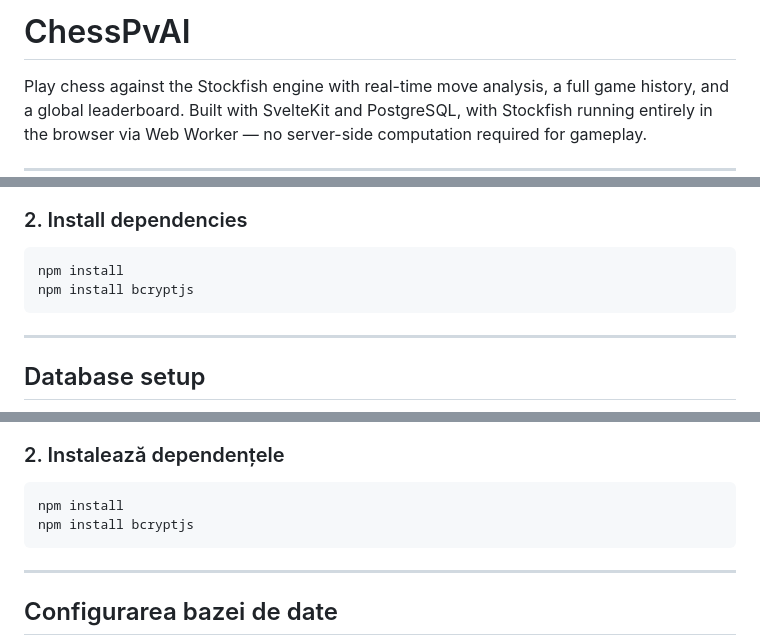
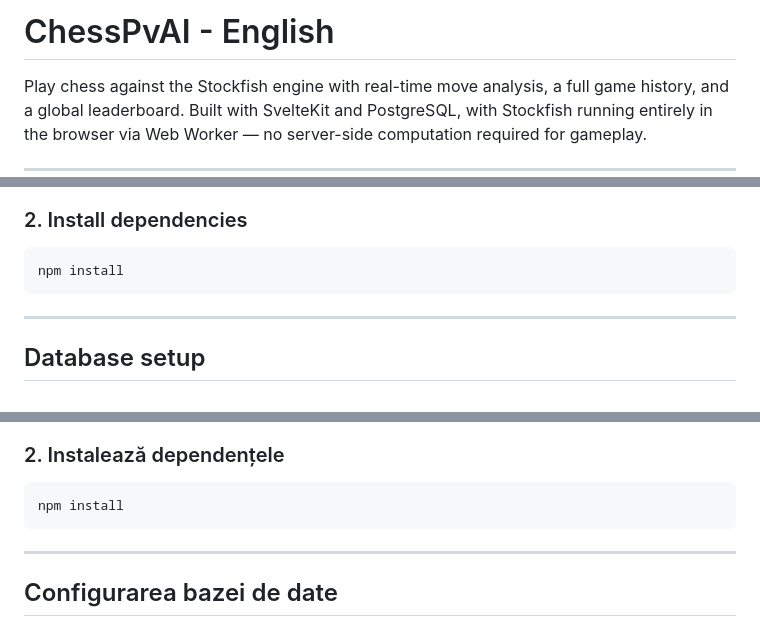
Before and after one commit to DaPedala/ChessPvAI, a Markdown page: README.md, 3 parts joined by grey strips. Rendered like a GitHub page.

Commit message:
instructions

````diff
--- a/README.md
+++ b/README.md
@@ -1,4 +1,4 @@
-# ChessPvAI
+# ChessPvAI - English
 
 Play chess against the Stockfish engine with real-time move analysis, a full game history, and a global leaderboard. Built with SvelteKit and PostgreSQL, with Stockfish running entirely in the browser via Web Worker — no server-side computation required for gameplay.
 
@@ -26,7 +26,6 @@ cd ChessPvAI
 
 ```bash
 npm install
-npm install bcryptjs
 ```
 
 ---
@@ -141,7 +140,6 @@ cd ChessPvAI
 
 ```bash
 npm install
-npm install bcryptjs
 ```
 
 ---
````
